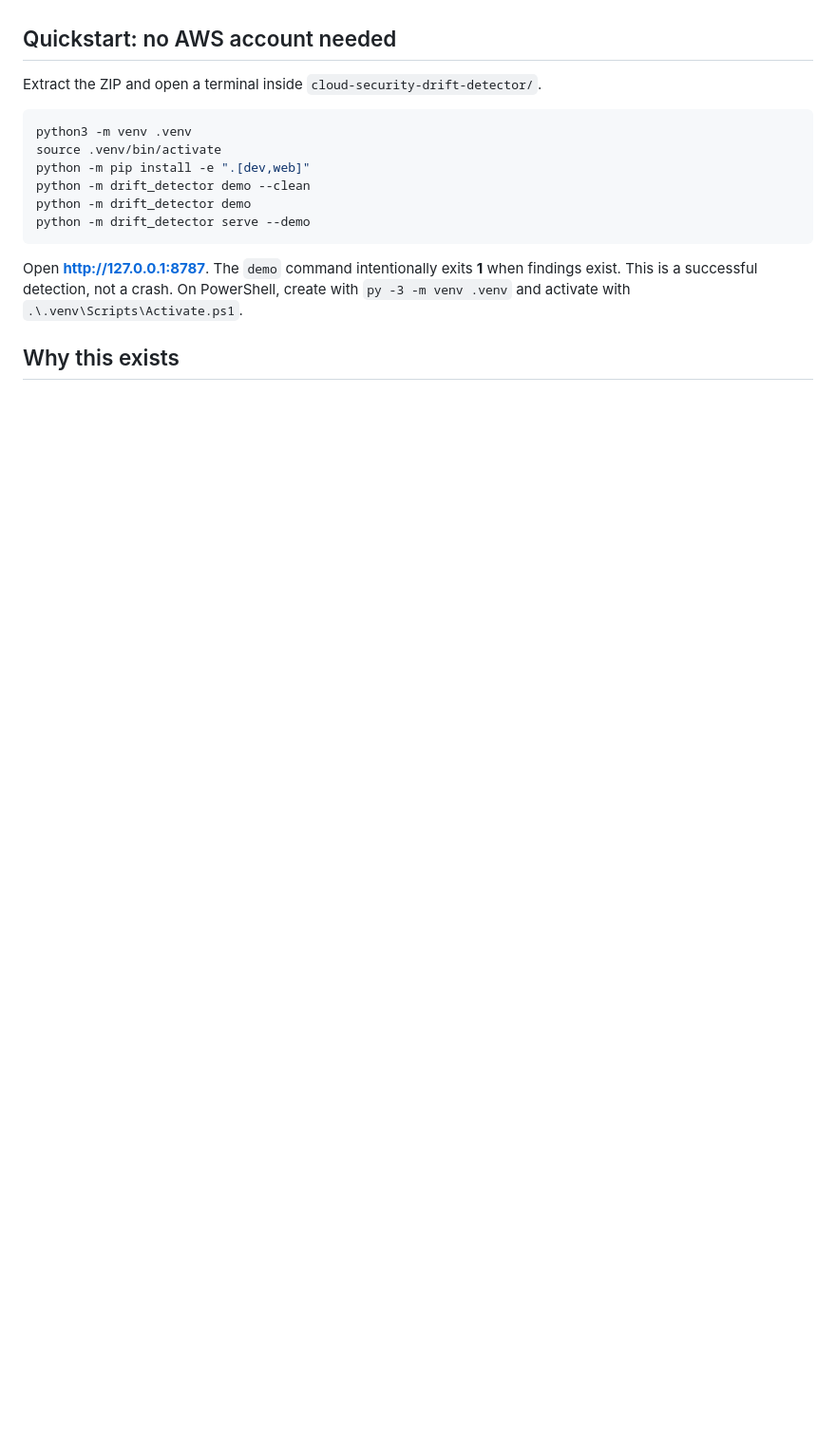
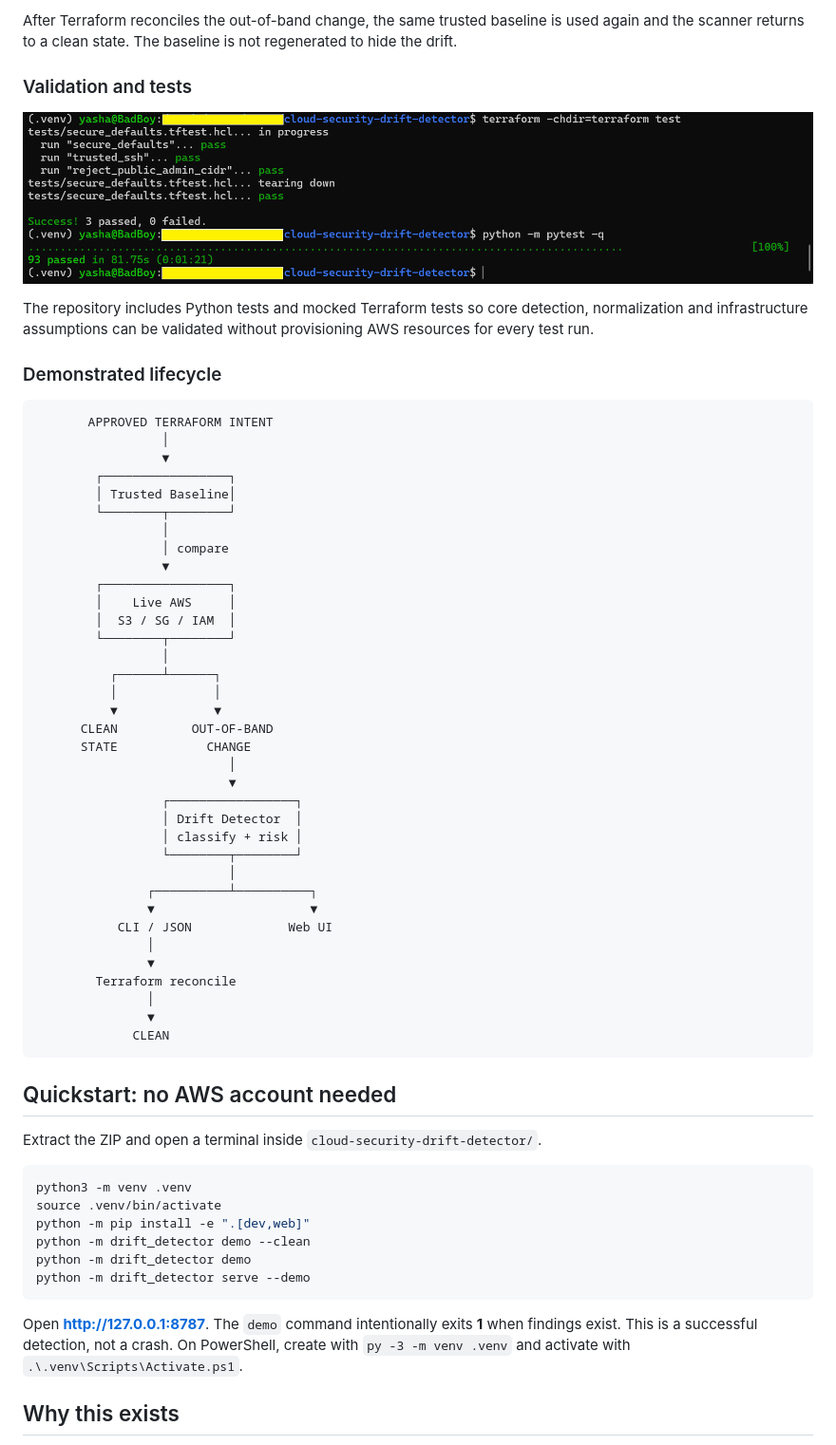
Before and after one commit to Czech-Knight/cloud-security-drift-detector, a Markdown page: README.md, the part around one of its changes. Shown at 95% size. Drawn GitHub-style; blank space fills up the shorter version.

Commit message:
docs: add project demo screenshots and lifecycle overview

````diff
--- a/README.md
+++ b/README.md
@@ -6,3 +34,50 @@ Terraform defines approved AWS settings. This read-only Python tool reads live S
+After Terraform reconciles the out-of-band change, the same trusted baseline is used again and the scanner returns to a clean state. The baseline is not regenerated to hide the drift.
+
+### Validation and tests
+
+![Project validation tests](docs/screenshots/05-tests.png)
+
+The repository includes Python tests and mocked Terraform tests so core detection, normalization and infrastructure assumptions can be validated without provisioning AWS resources for every test run.
+
+### Demonstrated lifecycle
+
+```text
+       APPROVED TERRAFORM INTENT
+                 │
+                 ▼
+        ┌─────────────────┐
+        │ Trusted Baseline│
+        └────────┬────────┘
+                 │
+                 │ compare
+                 ▼
+        ┌─────────────────┐
+        │    Live AWS     │
+        │  S3 / SG / IAM  │
+        └────────┬────────┘
+                 │
+          ┌──────┴──────┐
+          │             │
+          ▼             ▼
+      CLEAN          OUT-OF-BAND
+      STATE            CHANGE
+                          │
+                          ▼
+                 ┌─────────────────┐
+                 │ Drift Detector  │
+                 │ classify + risk │
+                 └────────┬────────┘
+                          │
+               ┌──────────┴──────────┐
+               ▼                     ▼
+           CLI / JSON             Web UI
+               │
+               ▼
+        Terraform reconcile
+               │
+               ▼
+             CLEAN
+```
 
 ## Quickstart: no AWS account needed
 
````
Also changed, not shown: other parts of README.md (+28 -0 lines).
